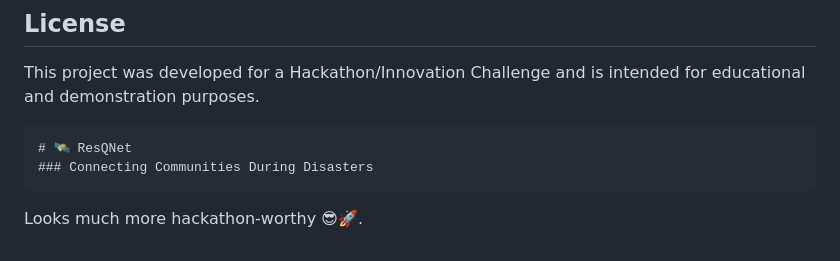
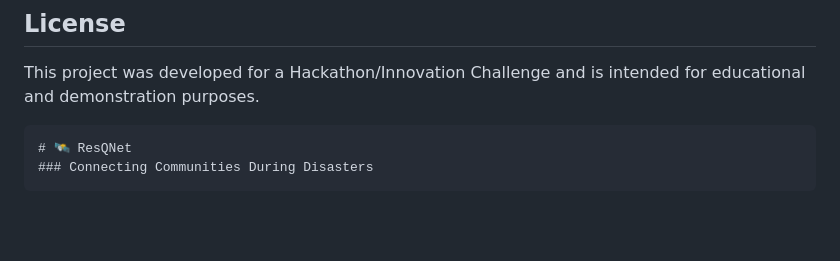
Before and after one commit to vidhigujarathi512-del/alienshoot, a Markdown page: README.md, the part around the change. Rendered like a GitHub page; blank space fills up the shorter version.

Commit message:
Remove hackathon comment from README

````diff
--- a/README.md
+++ b/README.md
@@ -204,5 +204,3 @@ This project was developed for a Hackathon/Innovation Challenge and is intended
 # 🛰️ ResQNet
 ### Connecting Communities During Disasters
 ```
-
-Looks much more hackathon-worthy 😎🚀.
````
